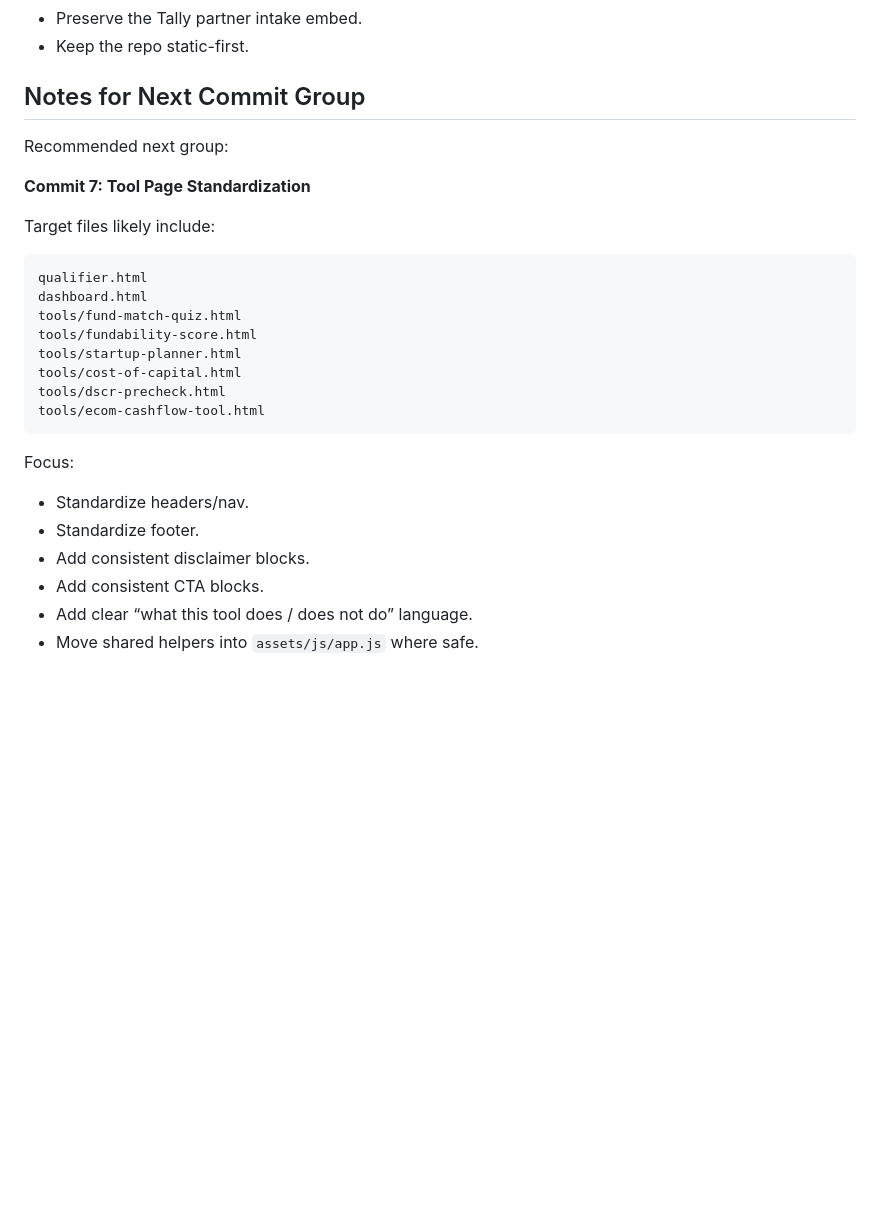
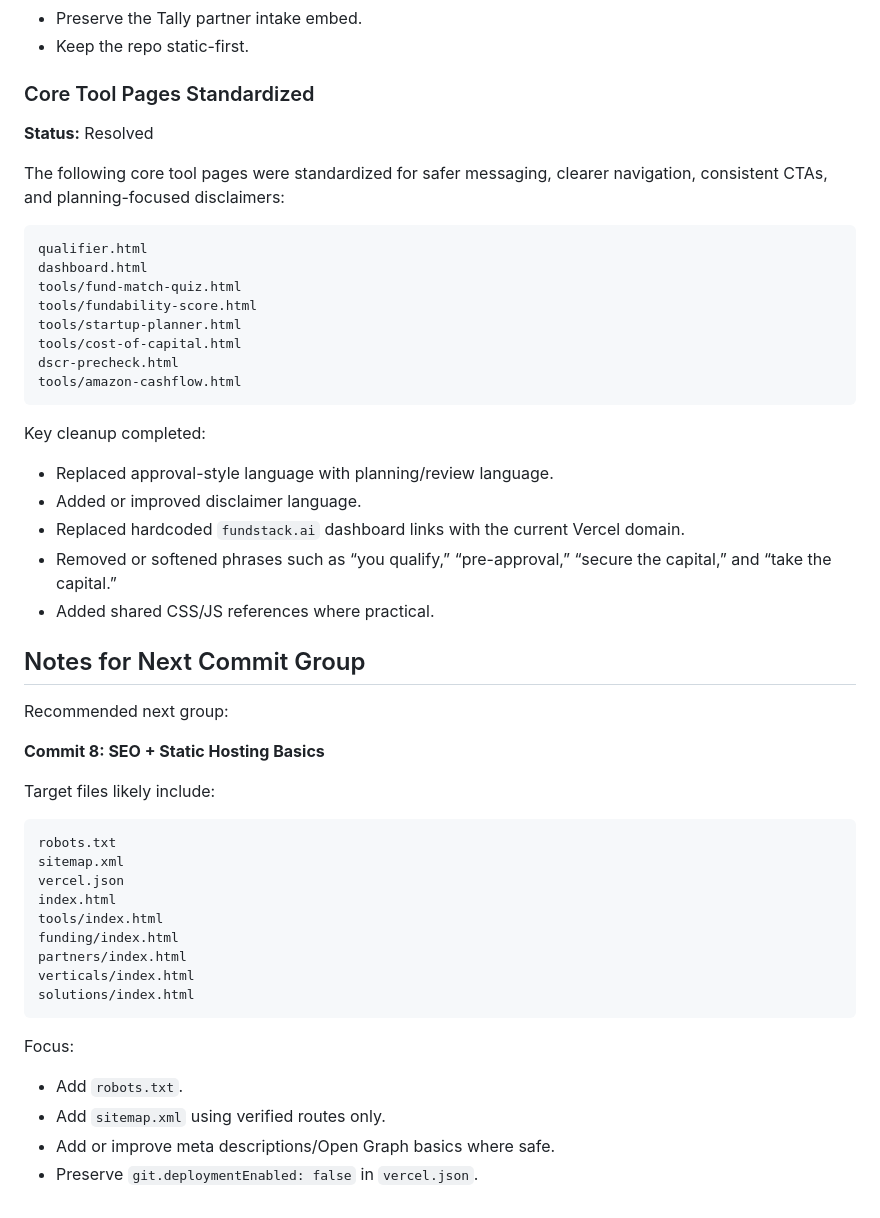
Before and after one commit to JFeimster/FundStack-AI, a Markdown page: docs/known-issues.md, the part around one of its changes. Drawn GitHub-style; blank space fills up the shorter version.

Commit message:
Standardize tool page layout and CTAs

````diff
--- a/docs/known-issues.md
+++ b/docs/known-issues.md
@@ -226,13 +226,11 @@ The homepage and partner page were rewritten to:
 - Preserve the Tally partner intake embed.
 - Keep the repo static-first.
 
-## Notes for Next Commit Group
+### Core Tool Pages Standardized
 
-Recommended next group:
+**Status:** Resolved
 
-**Commit 7: Tool Page Standardization**
-
-Target files likely include:
+The following core tool pages were standardized for safer messaging, clearer navigation, consistent CTAs, and planning-focused disclaimers:
 
 ```txt
 qualifier.html
@@ -241,15 +239,41 @@ tools/fund-match-quiz.html
 tools/fundability-score.html
 tools/startup-planner.html
 tools/cost-of-capital.html
-tools/dscr-precheck.html
-tools/ecom-cashflow-tool.html
+dscr-precheck.html
+tools/amazon-cashflow.html
+```
+
+Key cleanup completed:
+
+- Replaced approval-style language with planning/review language.
+- Added or improved disclaimer language.
+- Replaced hardcoded `fundstack.ai` dashboard links with the current Vercel domain.
+- Removed or softened phrases such as “you qualify,” “pre-approval,” “secure the capital,” and “take the capital.”
+- Added shared CSS/JS references where practical.
+
+## Notes for Next Commit Group
+
+Recommended next group:
+
+**Commit 8: SEO + Static Hosting Basics**
+
+Target files likely include:
+
+```txt
+robots.txt
+sitemap.xml
+vercel.json
+index.html
+tools/index.html
+funding/index.html
+partners/index.html
+verticals/index.html
+solutions/index.html
 ```
 
 Focus:
 
-- Standardize headers/nav.
-- Standardize footer.
-- Add consistent disclaimer blocks.
-- Add consistent CTA blocks.
-- Add clear “what this tool does / does not do” language.
-- Move shared helpers into `assets/js/app.js` where safe.
+- Add `robots.txt`.
+- Add `sitemap.xml` using verified routes only.
+- Add or improve meta descriptions/Open Graph basics where safe.
+- Preserve `git.deploymentEnabled: false` in `vercel.json`.
````
Also changed, not shown: other parts of docs/known-issues.md (+14 -14 lines).
